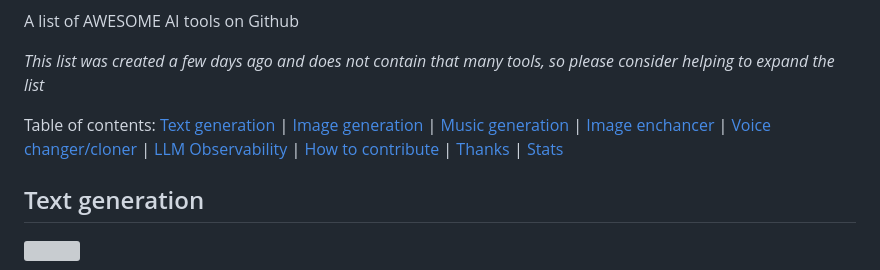
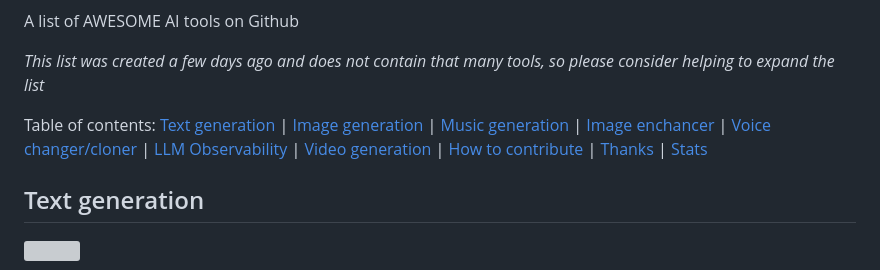
Before and after one commit to JMcrafter26/awesome-ai-tools, a Markdown page: README.md, the part around the change. GitHub-like rendering; grey boxes are pictures that could not be loaded.

```diff
--- a/README.md
+++ b/README.md
@@ -6,7 +6,7 @@ A list of AWESOME AI tools on Github
 
 *This list was created a few days ago and does not contain that many tools, so please consider helping to expand the list*
 
-<div>Table of contents: <a href="#text-generation">Text generation</a> | <a href="#image-generation">Image generation</a> | <a href="#music-generation">Music generation</a> | <a href="#image-enchancer">Image enchancer</a> | <a href="#voice-changercloner">Voice changer/cloner</a> | <a href="#troubleshooting">LLM Observability</a> | <a href="#how-to-contribute">How to contribute</a> | <a href="#thanks">Thanks</a> | <a href="#stats">Stats</a></div>
+<div>Table of contents: <a href="#text-generation">Text generation</a> | <a href="#image-generation">Image generation</a> | <a href="#music-generation">Music generation</a> | <a href="#image-enchancer">Image enchancer</a> | <a href="#voice-changercloner">Voice changer/cloner</a> | <a href="#troubleshooting">LLM Observability</a> | <a href="#Videi-generation">Video generation</a> | <a href="#how-to-contribute">How to contribute</a> | <a href="#thanks">Thanks</a> | <a href="#stats">Stats</a></div>
 
 
 ## Text generation
```
